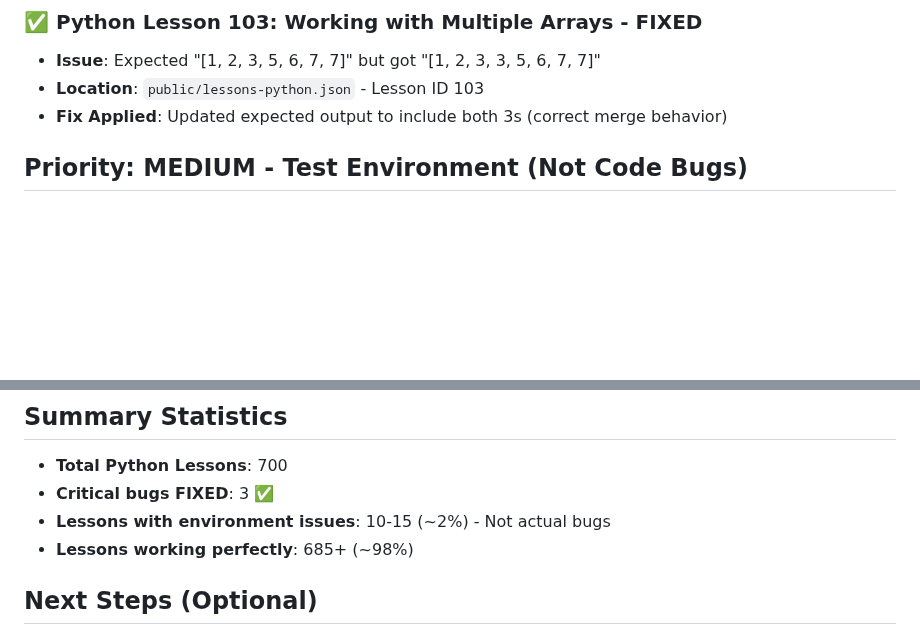
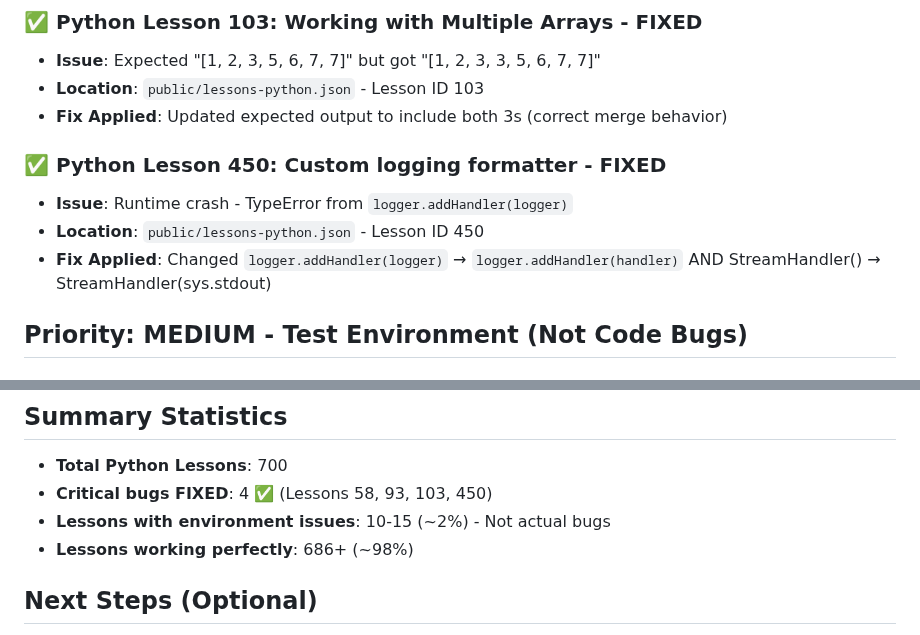
Before and after one commit to undergroundrap/devbootLLM, a Markdown page: LESSONS_TO_FIX.md, 2 parts joined by grey strips. GitHub-like rendering; blank space fills up the shorter version.

Commit message:
docs: Update LESSONS_TO_FIX with Lesson 450 fix
- Added Lesson 450 to fixed list (logging formatter crash)
- Updated statistics: 4 critical bugs fixed
- 98% of lessons working perfectly

```diff
--- a/LESSONS_TO_FIX.md
+++ b/LESSONS_TO_FIX.md
@@ -16,6 +16,11 @@
 - **Issue**: Expected "[1, 2, 3, 5, 6, 7, 7]" but got "[1, 2, 3, 3, 5, 6, 7, 7]"
 - **Location**: `public/lessons-python.json` - Lesson ID 103
 - **Fix Applied**: Updated expected output to include both 3s (correct merge behavior)
+
+### ✅ Python Lesson 450: Custom logging formatter - FIXED
+- **Issue**: Runtime crash - TypeError from `logger.addHandler(logger)`
+- **Location**: `public/lessons-python.json` - Lesson ID 450
+- **Fix Applied**: Changed `logger.addHandler(logger)` → `logger.addHandler(handler)` AND StreamHandler() → StreamHandler(sys.stdout)
 
 ## Priority: MEDIUM - Test Environment (Not Code Bugs)
 
@@ -67,9 +72,9 @@
 ## Summary Statistics
 
 - **Total Python Lessons**: 700
-- **Critical bugs FIXED**: 3 ✅
+- **Critical bugs FIXED**: 4 ✅ (Lessons 58, 93, 103, 450)
 - **Lessons with environment issues**: 10-15 (~2%) - Not actual bugs
-- **Lessons working perfectly**: 685+ (~98%)
+- **Lessons working perfectly**: 686+ (~98%)
 
 ## Next Steps (Optional)
 
```
